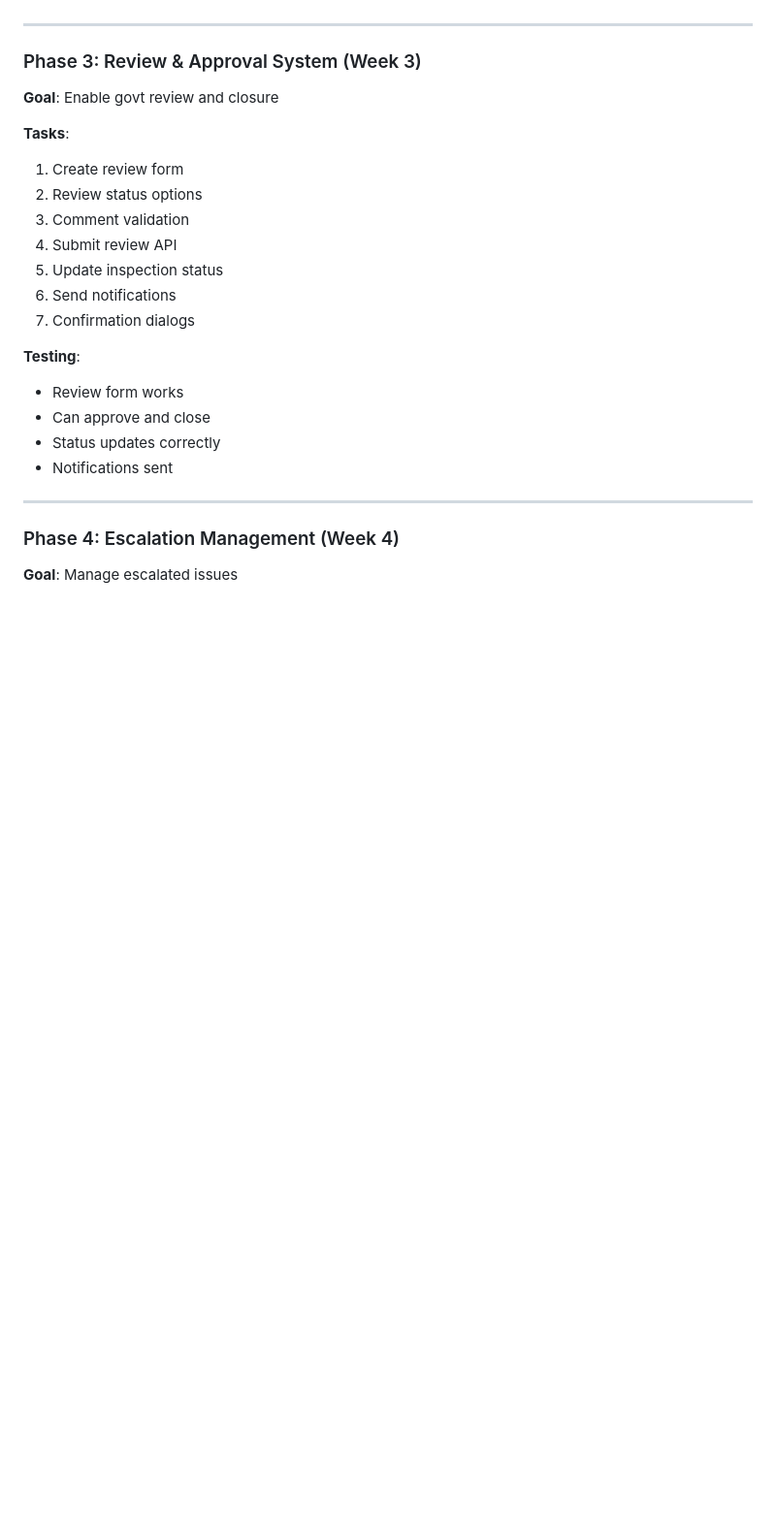
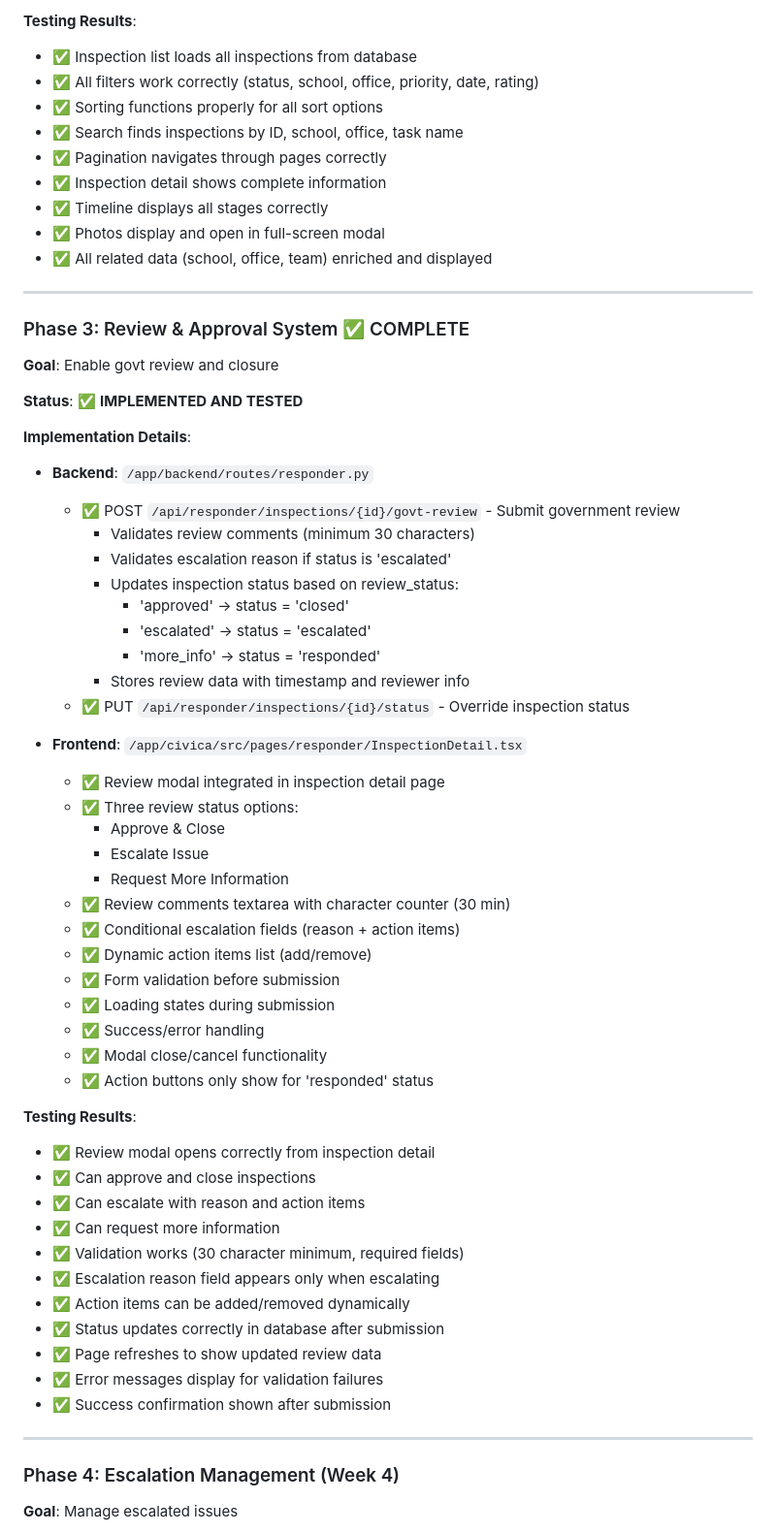
Before and after one commit to kolashankar/civica, a Markdown page: docs/RESPONDER_APP_README.md, the part around one of its changes. Shown at 97% size. Rendered like a GitHub page; blank space fills up the shorter version.

```diff
--- a/docs/RESPONDER_APP_README.md
+++ b/docs/RESPONDER_APP_README.md
@@ -403,23 +434,60 @@ frontend/src/components/responder/
+**Testing Results**:
+- ✅ Inspection list loads all inspections from database
+- ✅ All filters work correctly (status, school, office, priority, date, rating)
+- ✅ Sorting functions properly for all sort options
+- ✅ Search finds inspections by ID, school, office, task name
+- ✅ Pagination navigates through pages correctly
+- ✅ Inspection detail shows complete information
+- ✅ Timeline displays all stages correctly
+- ✅ Photos display and open in full-screen modal
+- ✅ All related data (school, office, team) enriched and displayed
 
 ---
 
-### Phase 3: Review & Approval System (Week 3)
+### Phase 3: Review & Approval System ✅ COMPLETE
 **Goal**: Enable govt review and closure
 
-**Tasks**:
-1. Create review form
-2. Review status options
-3. Comment validation
-4. Submit review API
-5. Update inspection status
-6. Send notifications
-7. Confirmation dialogs
+**Status**: ✅ **IMPLEMENTED AND TESTED**
 
-**Testing**:
-- Review form works
-- Can approve and close
-- Status updates correctly
-- Notifications sent
+**Implementation Details**:
+- **Backend**: `/app/backend/routes/responder.py`
+  - ✅ POST `/api/responder/inspections/{id}/govt-review` - Submit government review
+    - Validates review comments (minimum 30 characters)
+    - Validates escalation reason if status is 'escalated'
+    - Updates inspection status based on review_status:
+      - 'approved' → status = 'closed'
+      - 'escalated' → status = 'escalated'
+      - 'more_info' → status = 'responded'
+    - Stores review data with timestamp and reviewer info
+  - ✅ PUT `/api/responder/inspections/{id}/status` - Override inspection status
+
+- **Frontend**: `/app/civica/src/pages/responder/InspectionDetail.tsx`
+  - ✅ Review modal integrated in inspection detail page
+  - ✅ Three review status options:
+    - Approve & Close
+    - Escalate Issue
+    - Request More Information
+  - ✅ Review comments textarea with character counter (30 min)
+  - ✅ Conditional escalation fields (reason + action items)
+  - ✅ Dynamic action items list (add/remove)
+  - ✅ Form validation before submission
+  - ✅ Loading states during submission
+  - ✅ Success/error handling
+  - ✅ Modal close/cancel functionality
+  - ✅ Action buttons only show for 'responded' status
+
+**Testing Results**:
+- ✅ Review modal opens correctly from inspection detail
+- ✅ Can approve and close inspections
+- ✅ Can escalate with reason and action items
+- ✅ Can request more information
+- ✅ Validation works (30 character minimum, required fields)
+- ✅ Escalation reason field appears only when escalating
+- ✅ Action items can be added/removed dynamically
+- ✅ Status updates correctly in database after submission
+- ✅ Page refreshes to show updated review data
+- ✅ Error messages display for validation failures
+- ✅ Success confirmation shown after submission
 
 ---
 
```
Also changed, not shown: other parts of docs/RESPONDER_APP_README.md (+54 -23 lines).
